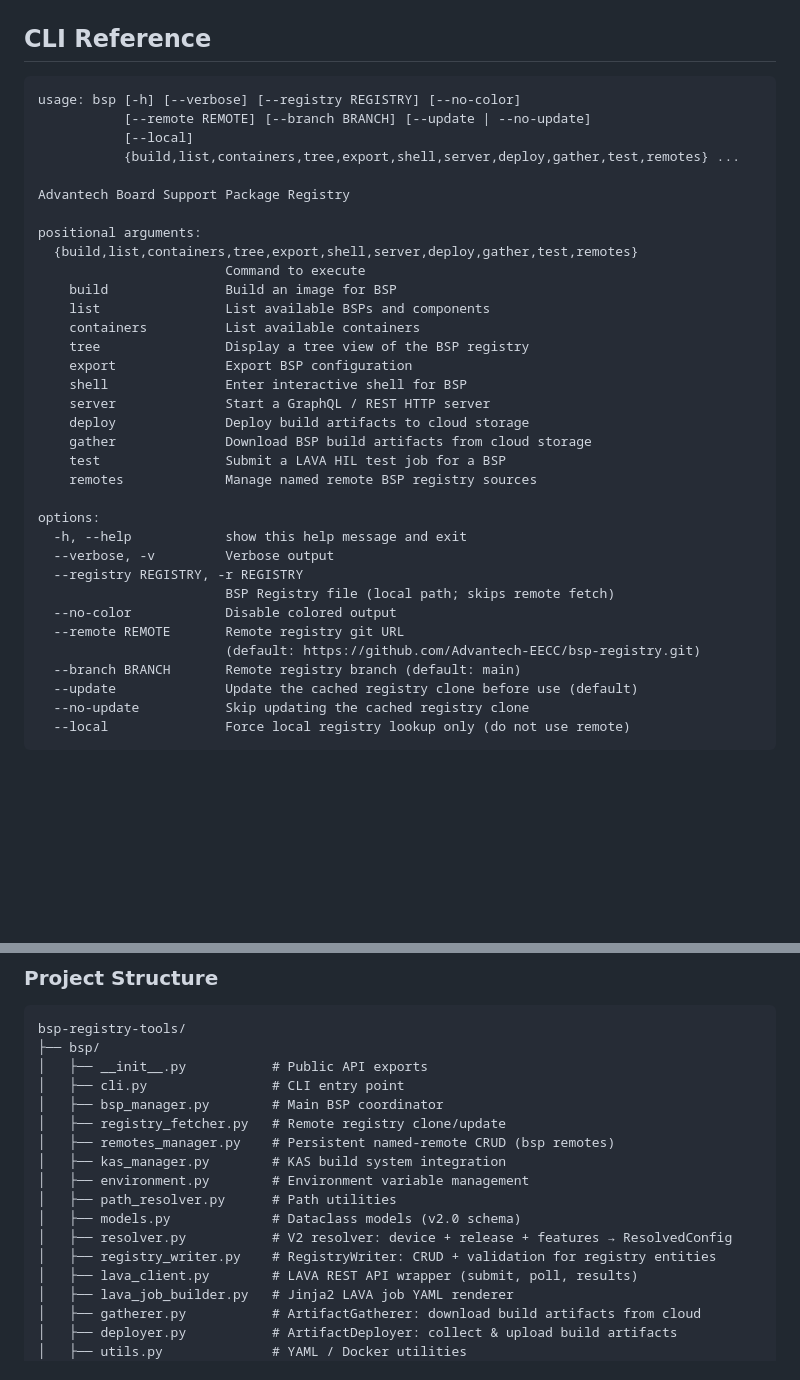
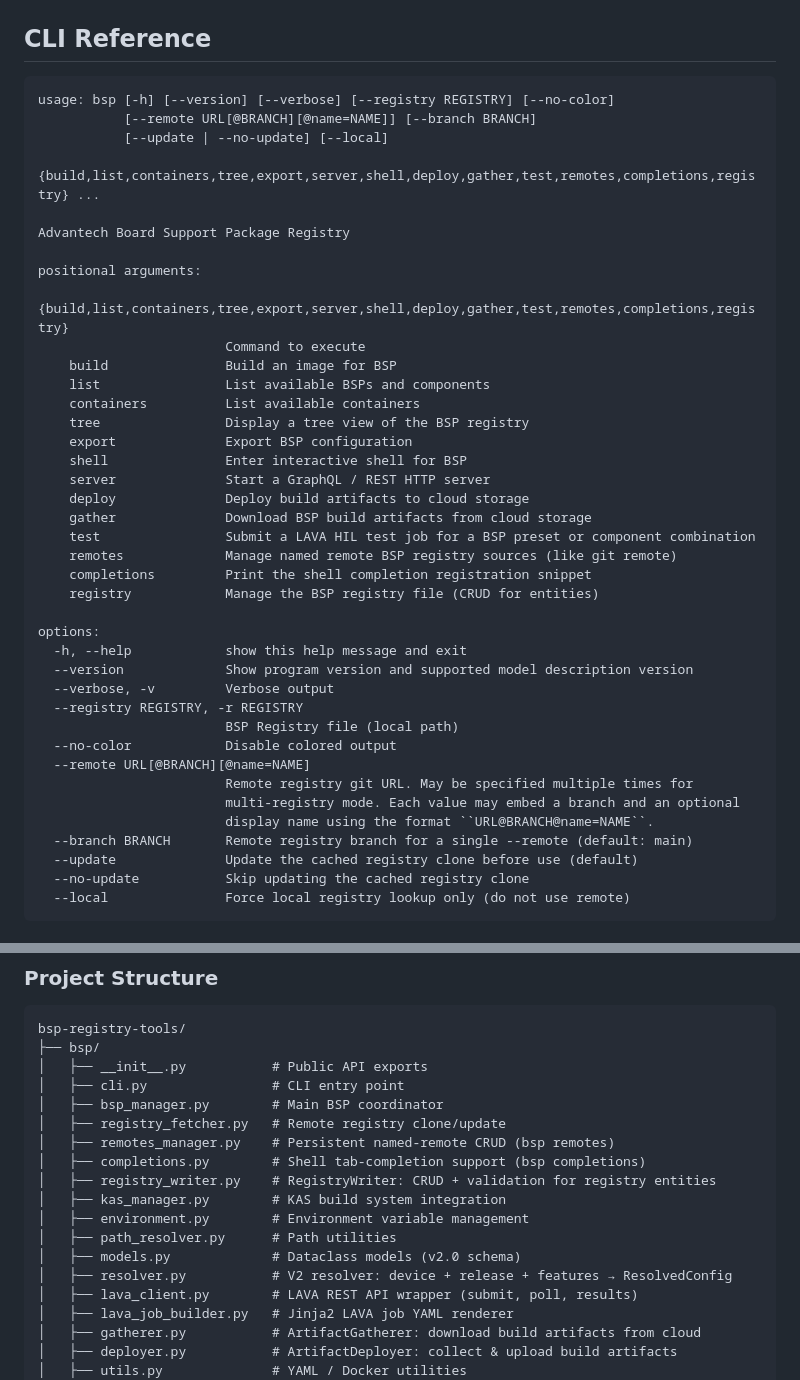
Before and after one commit to miketsukerman/bsp-registry-tools, a Markdown page: README.md, 2 parts joined by grey strips. Drawn GitHub-style; blank space fills up the shorter version.

````diff
--- a/README.md
+++ b/README.md
@@ -321,15 +321,15 @@ bsp build poky-qemuarm64-scarthgap --test --wait
 ## CLI Reference
 
 ```
-usage: bsp [-h] [--verbose] [--registry REGISTRY] [--no-color]
-           [--remote REMOTE] [--branch BRANCH] [--update | --no-update]
-           [--local]
-           {build,list,containers,tree,export,shell,server,deploy,gather,test,remotes} ...
+usage: bsp [-h] [--version] [--verbose] [--registry REGISTRY] [--no-color]
+           [--remote URL[@BRANCH][@name=NAME]] [--branch BRANCH]
+           [--update | --no-update] [--local]
+           {build,list,containers,tree,export,server,shell,deploy,gather,test,remotes,completions,registry} ...
 
 Advantech Board Support Package Registry
 
 positional arguments:
-  {build,list,containers,tree,export,shell,server,deploy,gather,test,remotes}
+  {build,list,containers,tree,export,server,shell,deploy,gather,test,remotes,completions,registry}
                         Command to execute
     build               Build an image for BSP
     list                List available BSPs and components
@@ -340,18 +340,23 @@ positional arguments:
     server              Start a GraphQL / REST HTTP server
     deploy              Deploy build artifacts to cloud storage
     gather              Download BSP build artifacts from cloud storage
-    test                Submit a LAVA HIL test job for a BSP
-    remotes             Manage named remote BSP registry sources
+    test                Submit a LAVA HIL test job for a BSP preset or component combination
+    remotes             Manage named remote BSP registry sources (like git remote)
+    completions         Print the shell completion registration snippet
+    registry            Manage the BSP registry file (CRUD for entities)
 
 options:
   -h, --help            show this help message and exit
+  --version             Show program version and supported model description version
   --verbose, -v         Verbose output
   --registry REGISTRY, -r REGISTRY
-                        BSP Registry file (local path; skips remote fetch)
+                        BSP Registry file (local path)
   --no-color            Disable colored output
-  --remote REMOTE       Remote registry git URL
-                        (default: https://github.com/Advantech-EECC/bsp-registry.git)
-  --branch BRANCH       Remote registry branch (default: main)
+  --remote URL[@BRANCH][@name=NAME]
+                        Remote registry git URL. May be specified multiple times for
+                        multi-registry mode. Each value may embed a branch and an optional
+                        display name using the format ``URL@BRANCH@name=NAME``.
+  --branch BRANCH       Remote registry branch for a single --remote (default: main)
   --update              Update the cached registry clone before use (default)
   --no-update           Skip updating the cached registry clone
   --local               Force local registry lookup only (do not use remote)
@@ -1675,12 +1805,13 @@ bsp-registry-tools/
 │   ├── bsp_manager.py        # Main BSP coordinator
 │   ├── registry_fetcher.py   # Remote registry clone/update
 │   ├── remotes_manager.py    # Persistent named-remote CRUD (bsp remotes)
+│   ├── completions.py        # Shell tab-completion support (bsp completions)
+│   ├── registry_writer.py    # RegistryWriter: CRUD + validation for registry entities
 │   ├── kas_manager.py        # KAS build system integration
 │   ├── environment.py        # Environment variable management
 │   ├── path_resolver.py      # Path utilities
 │   ├── models.py             # Dataclass models (v2.0 schema)
 │   ├── resolver.py           # V2 resolver: device + release + features → ResolvedConfig
-│   ├── registry_writer.py    # RegistryWriter: CRUD + validation for registry entities
 │   ├── lava_client.py        # LAVA REST API wrapper (submit, poll, results)
 │   ├── lava_job_builder.py   # Jinja2 LAVA job YAML renderer
 │   ├── gatherer.py           # ArtifactGatherer: download build artifacts from cloud
````
Also changed, not shown: other parts of README.md (+127 -0 lines).
